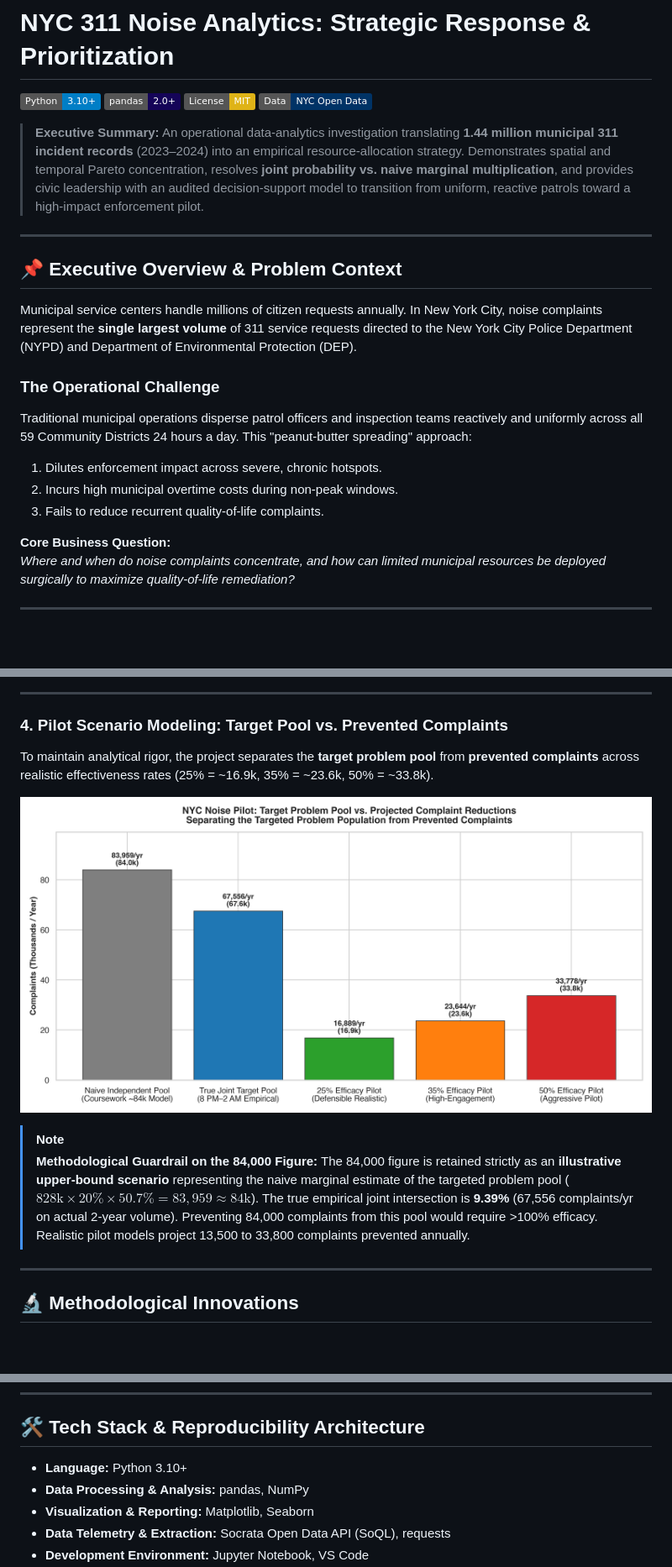
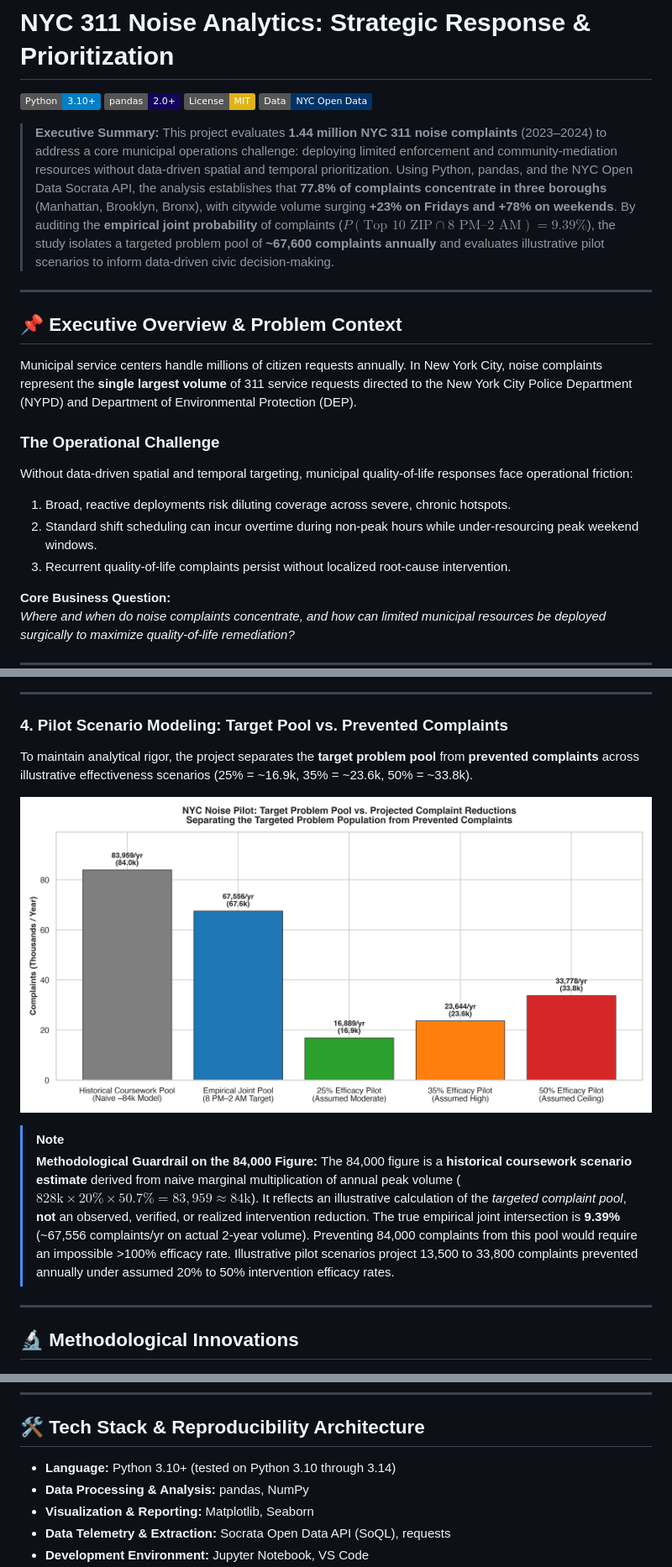
Before and after one commit to saidivyanarahari/nyc-311-noise-analytics, a Markdown page: README.md, 3 parts joined by grey strips. Shown at 84% size. Rendered like a GitHub page; pictures changed too: visuals/pilot_scenario_projection.png; badges without logos; blank space fills up the shorter version.

Commit message:
docs: apply final editorial and reproducibility adjustments to README and visuals

```diff
--- a/README.md
+++ b/README.md
@@ -5,7 +5,7 @@
 [![License: MIT](https://img.shields.io/badge/License-MIT-yellow.svg)](https://opensource.org/licenses/MIT)
 [![Data Source: NYC Open Data](https://img.shields.io/badge/Data-NYC%20Open%20Data-003366.svg)](https://data.cityofnewyork.us/Social-Services/311-Service-Requests-from-2010-to-Present/erm2-nwe9)
 
-> **Executive Summary:** An operational data-analytics investigation translating **1.44 million municipal 311 incident records** (2023–2024) into an empirical resource-allocation strategy. Demonstrates spatial and temporal Pareto concentration, resolves **joint probability vs. naive marginal multiplication**, and provides civic leadership with an audited decision-support model to transition from uniform, reactive patrols toward a high-impact enforcement pilot.
+> **Executive Summary:** This project evaluates **1.44 million NYC 311 noise complaints** (2023–2024) to address a core municipal operations challenge: deploying limited enforcement and community-mediation resources without data-driven spatial and temporal prioritization. Using Python, pandas, and the NYC Open Data Socrata API, the analysis establishes that **77.8% of complaints concentrate in three boroughs** (Manhattan, Brooklyn, Bronx), with citywide volume surging **+23% on Fridays and +78% on weekends**. By auditing the **empirical joint probability** of complaints ($P(\text{Top 10 ZIP} \cap \text{8 PM–2 AM}) = 9.39\%$), the study isolates a targeted problem pool of **~67,600 complaints annually** and evaluates illustrative pilot scenarios to inform data-driven civic decision-making.
 
 ---
 
@@ -14,10 +14,10 @@
 Municipal service centers handle millions of citizen requests annually. In New York City, noise complaints represent the **single largest volume** of 311 service requests directed to the New York City Police Department (NYPD) and Department of Environmental Protection (DEP).
 
 ### The Operational Challenge
-Traditional municipal operations disperse patrol officers and inspection teams reactively and uniformly across all 59 Community Districts 24 hours a day. This "peanut-butter spreading" approach:
-1. Dilutes enforcement impact across severe, chronic hotspots.
-2. Incurs high municipal overtime costs during non-peak windows.
-3. Fails to reduce recurrent quality-of-life complaints.
+Without data-driven spatial and temporal targeting, municipal quality-of-life responses face operational friction:
+1. Broad, reactive deployments risk diluting coverage across severe, chronic hotspots.
+2. Standard shift scheduling can incur overtime during non-peak hours while under-resourcing peak weekend windows.
+3. Recurrent quality-of-life complaints persist without localized root-cause intervention.
 
 **Core Business Question:**
 *Where and when do noise complaints concentrate, and how can limited municipal resources be deployed surgically to maximize quality-of-life remediation?*
@@ -72,12 +72,12 @@ Plotting complaint volume across the 168 hours of the week confirms intense temp
 ---
 
 ### 4. Pilot Scenario Modeling: Target Pool vs. Prevented Complaints
-To maintain analytical rigor, the project separates the **target problem pool** from **prevented complaints** across realistic effectiveness rates (25% = ~16.9k, 35% = ~23.6k, 50% = ~33.8k).
+To maintain analytical rigor, the project separates the **target problem pool** from **prevented complaints** across illustrative effectiveness scenarios (25% = ~16.9k, 35% = ~23.6k, 50% = ~33.8k).
 
 ![Pilot Scenario Projection](visuals/pilot_scenario_projection.png)
 
 > [!NOTE]
-> **Methodological Guardrail on the 84,000 Figure:** The 84,000 figure is retained strictly as an **illustrative upper-bound scenario** representing the naive marginal estimate of the targeted problem pool ($828\text{k} \times 20\% \times 50.7\% = 83,959 \approx 84\text{k}$). The true empirical joint intersection is **9.39%** (67,556 complaints/yr on actual 2-year volume). Preventing 84,000 complaints from this pool would require >100% efficacy. Realistic pilot models project 13,500 to 33,800 complaints prevented annually.
+> **Methodological Guardrail on the 84,000 Figure:** The 84,000 figure is a **historical coursework scenario estimate** derived from naive marginal multiplication of annual peak volume ($828\text{k} \times 20\% \times 50.7\% = 83,959 \approx 84\text{k}$). It reflects an illustrative calculation of the *targeted complaint pool*, **not** an observed, verified, or realized intervention reduction. The true empirical joint intersection is **9.39%** (~67,556 complaints/yr on actual 2-year volume). Preventing 84,000 complaints from this pool would require an impossible >100% efficacy rate. Illustrative pilot scenarios project 13,500 to 33,800 complaints prevented annually under assumed 20% to 50% intervention efficacy rates.
 
 ---
 
@@ -101,7 +101,7 @@ $$P(\text{Top 10 ZIP} \cap \text{8 PM–2 AM}) = \frac{135,111}{1,439,558} = \ma
 
 ## 🛠️ Tech Stack & Reproducibility Architecture
 
-* **Language:** Python 3.10+
+* **Language:** Python 3.10+ (tested on Python 3.10 through 3.14)
 * **Data Processing & Analysis:** pandas, NumPy
 * **Visualization & Reporting:** Matplotlib, Seaborn
 * **Data Telemetry & Extraction:** Socrata Open Data API (SoQL), requests
```
Also changed, not shown: other parts of README.md (+7 -2 lines), 1 other file.
